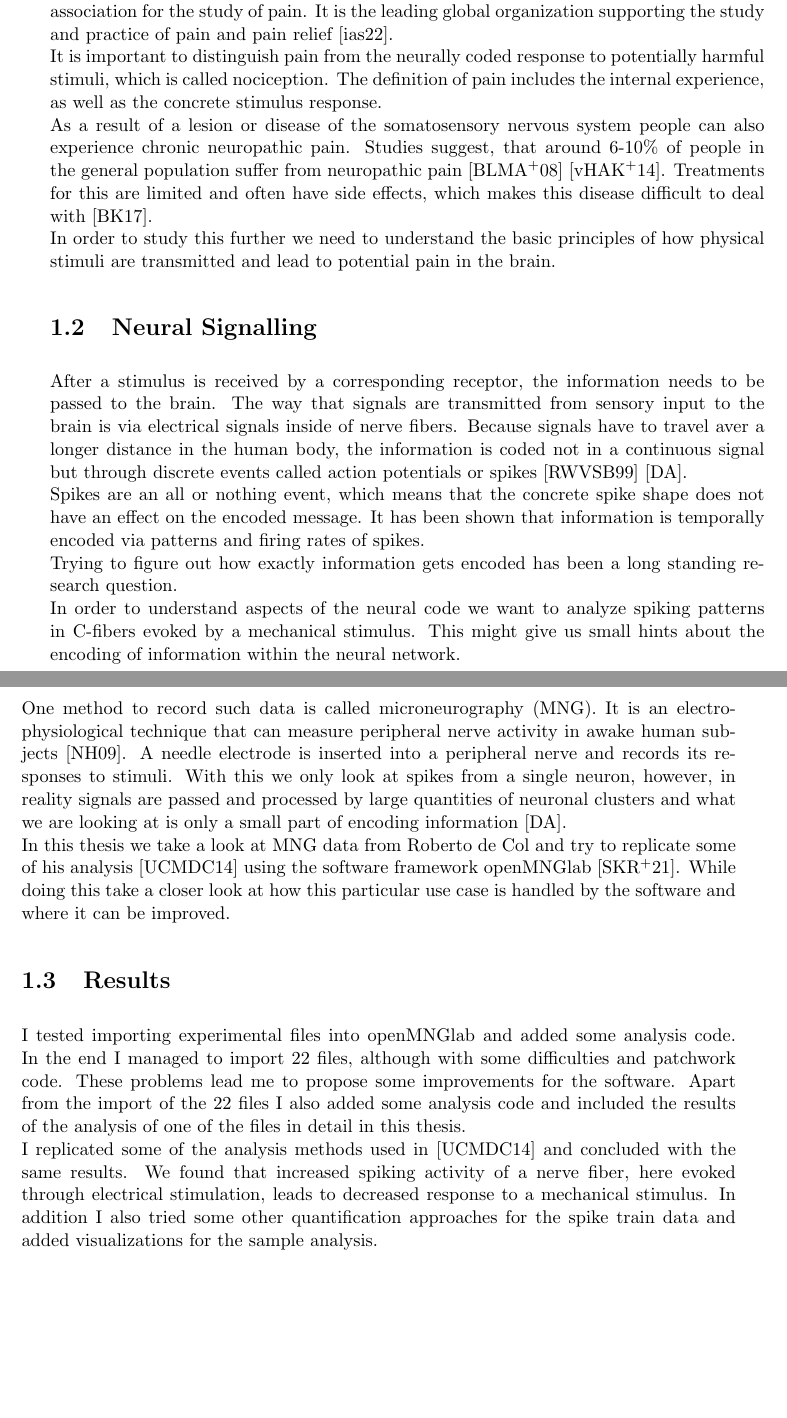
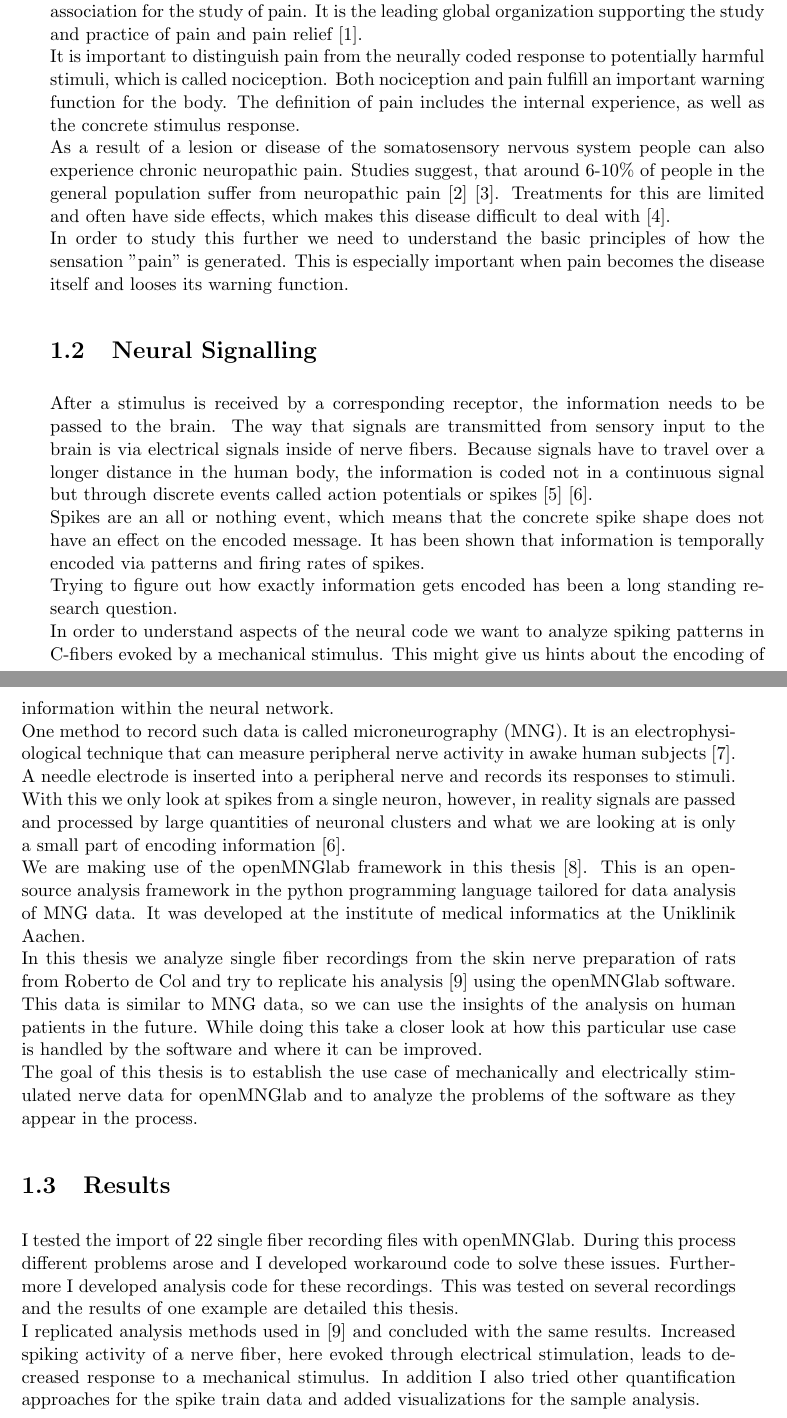
Before and after one commit to alexandertartsch/Spike_train_analysis_bachelor_thesis, a LaTeX thesis (bachelorthesis.tex, which reads src/tex/intro.tex): two parts of pages 5 and 6 of 38, joined at a grey line, cut so that both start at the same text, the shorter picture padded with empty space. Compiled offline with pdfLaTeX.

Commit message:
Intro feedback

```diff
--- a/src/tex/intro.tex
+++ b/src/tex/intro.tex
@@ -19,22 +19,24 @@ when these fibers fire all the time this is called neuropathic pain
 %This section describes the general concept of nociception and pain.\\
 %Nociception is what happens when we experience noxious stimuli. Pain is what our brain interprets these stimuli as.
 An important field of study in the medical sciences is the study of pain. The IASP defines pain as "an unpleasant sensory and emotional experience associated with, or resembling that associated with, actual or potential tissue damage". The IASP is the international association for the study of pain. It is the leading global organization supporting the study and practice of pain and pain relief~\cite{iasp_2022}. \\
-It is important to distinguish pain from the neurally coded response to potentially harmful stimuli, which is called nociception. The definition of pain includes the internal experience, as well as the concrete stimulus response.\\
+It is important to distinguish pain from the neurally coded response to potentially harmful stimuli, which is called nociception. Both nociception and pain fulfill an important warning function for the body. The definition of pain includes the internal experience, as well as the concrete stimulus response.\\
 As a result of a lesion or disease of the somatosensory nervous system people can also experience chronic neuropathic pain. Studies suggest, that around 6-10\% of people in the general population suffer from neuropathic pain~\cite{bouhassira_prevalence_2008}~\cite{van_hecke_neuropathic_2014}. Treatments for this are limited and often have side effects, which makes this disease difficult to deal with~\cite{brooks2017treatments}.\\
-In order to study this further we need to understand the basic principles of how physical stimuli are transmitted and lead to potential pain in the brain.
+In order to study this further we need to understand the basic principles of how the sensation "pain" is generated. This is especially important when pain becomes the disease itself and looses its warning function.
 
 \section{Neural Signalling}
 After a stimulus is received by a corresponding receptor, the information needs to be passed to the brain.
-The way that signals are transmitted from sensory input to the brain is via electrical signals inside of nerve fibers. Because signals have to travel aver a longer distance in the human body, the information is coded not in a continuous signal but through discrete events called action potentials or spikes~\cite{rieke1999spikes}~\cite{spikeGeneral}.\\
+The way that signals are transmitted from sensory input to the brain is via electrical signals inside of nerve fibers. Because signals have to travel over a longer distance in the human body, the information is coded not in a continuous signal but through discrete events called action potentials or spikes~\cite{rieke1999spikes}~\cite{spikeGeneral}.\\
 Spikes are an all or nothing event, which means that the concrete spike shape does not have an effect on the encoded message. It has been shown that information is temporally encoded via patterns and firing rates of spikes.\\
 Trying to figure out how exactly information gets encoded has been a long standing research question.\\
-In order to understand aspects of the neural code we want to analyze spiking patterns in C-fibers evoked by a mechanical stimulus. This might give us small hints about the encoding of information within the neural network. \\
+In order to understand aspects of the neural code we want to analyze spiking patterns in C-fibers evoked by a mechanical stimulus. This might give us hints about the encoding of information within the neural network. \\
 One method to record such data is called microneurography (MNG). It is an electrophysiological technique that can measure peripheral nerve activity in awake human subjects~\cite{namer2009translational}. A needle electrode is inserted into a peripheral nerve and records its responses to stimuli. With this we only look at spikes from a single neuron, however, in reality signals are passed and processed by large quantities of neuronal clusters and what we are looking at is only a small part of encoding information~\cite{spikeGeneral}.\\
-In this thesis we take a look at MNG data from Roberto de Col and try to replicate some of his analysis~\cite{roberto} using the software framework openMNGlab~\cite{schlebusch_openmnglab_2021}. While doing this take a closer look at how this particular use case is handled by the software and where it can be improved.
+We are making use of the openMNGlab framework in this thesis~\cite{schlebusch_openmnglab_2021}. This is an open-source analysis framework in the python programming language tailored for data analysis of MNG data. It was developed at the institute of medical informatics at the Uniklinik Aachen.\\
+In this thesis we analyze single fiber recordings from the skin nerve preparation of rats from Roberto de Col and try to replicate his analysis~\cite{roberto} using the openMNGlab software. This data is similar to MNG data, so we can use the insights of the analysis on human patients in the future. While doing this take a closer look at how this particular use case is handled by the software and where it can be improved.\\
+The goal of this thesis is to establish the use case of mechanically and electrically stimulated nerve data for openMNGlab and to analyze the problems of the software as they appear in the process.
 
 \section{Results}
-I tested importing experimental files into openMNGlab and added some analysis code. In the end I managed to import 22 files, although with some difficulties and patchwork code. These problems lead me to propose some improvements for the software. Apart from the import of the 22 files I also added some analysis code and included the results of the analysis of one of the files in detail in this thesis.\\
-I replicated some of the analysis methods used in~\cite{roberto} and concluded with the same results. We found that increased spiking activity of a nerve fiber, here evoked through electrical stimulation, leads to decreased response to a mechanical stimulus. In addition I also tried some other quantification approaches for the spike train data and added visualizations for the sample analysis.
+I tested the import of 22 single fiber recording files with openMNGlab. During this process different problems arose and I developed workaround code to solve these issues. Furthermore I developed analysis code for these recordings. This was tested on several recordings and the results of one example are detailed this thesis.\\
+I replicated analysis methods used in~\cite{roberto} and concluded with the same results. Increased spiking activity of a nerve fiber, here evoked through electrical stimulation, leads to decreased response to a mechanical stimulus. In addition I also tried other quantification approaches for the spike train data and added visualizations for the sample analysis.
 
 % Die Logos sind veraltet und duerfen zurzeit nicht verwendet werden!
 % Auf Seite \pageref{Logo} in Abbildung \ref{Logo} befindet sich das SE Logo.
```
Also changed, not shown: bachelorthesis.tex (+1 -1 lines), src/tex/background.tex (+11 -11 lines), bachelorthesis.bbl, bachelorthesis.pdf, 4 other files.
